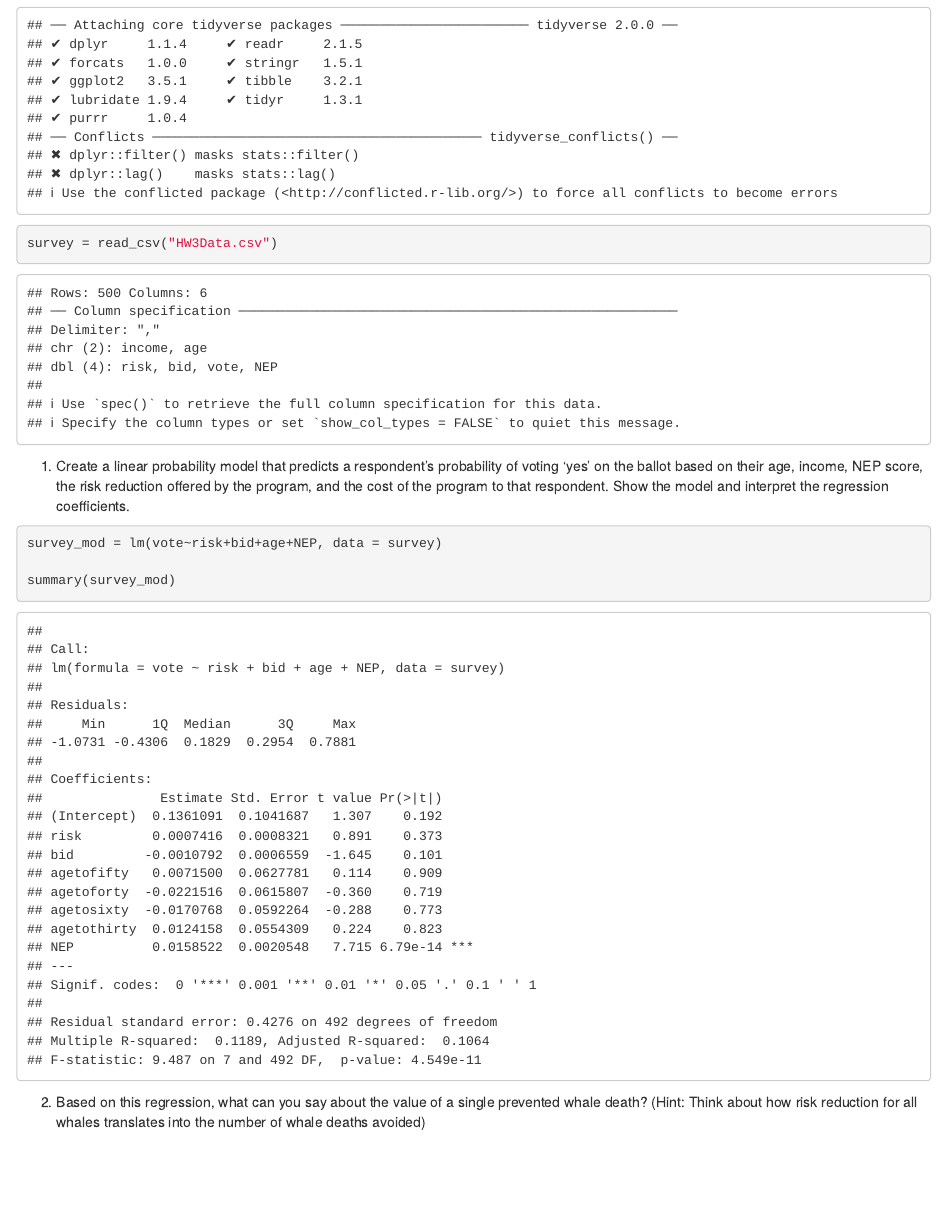
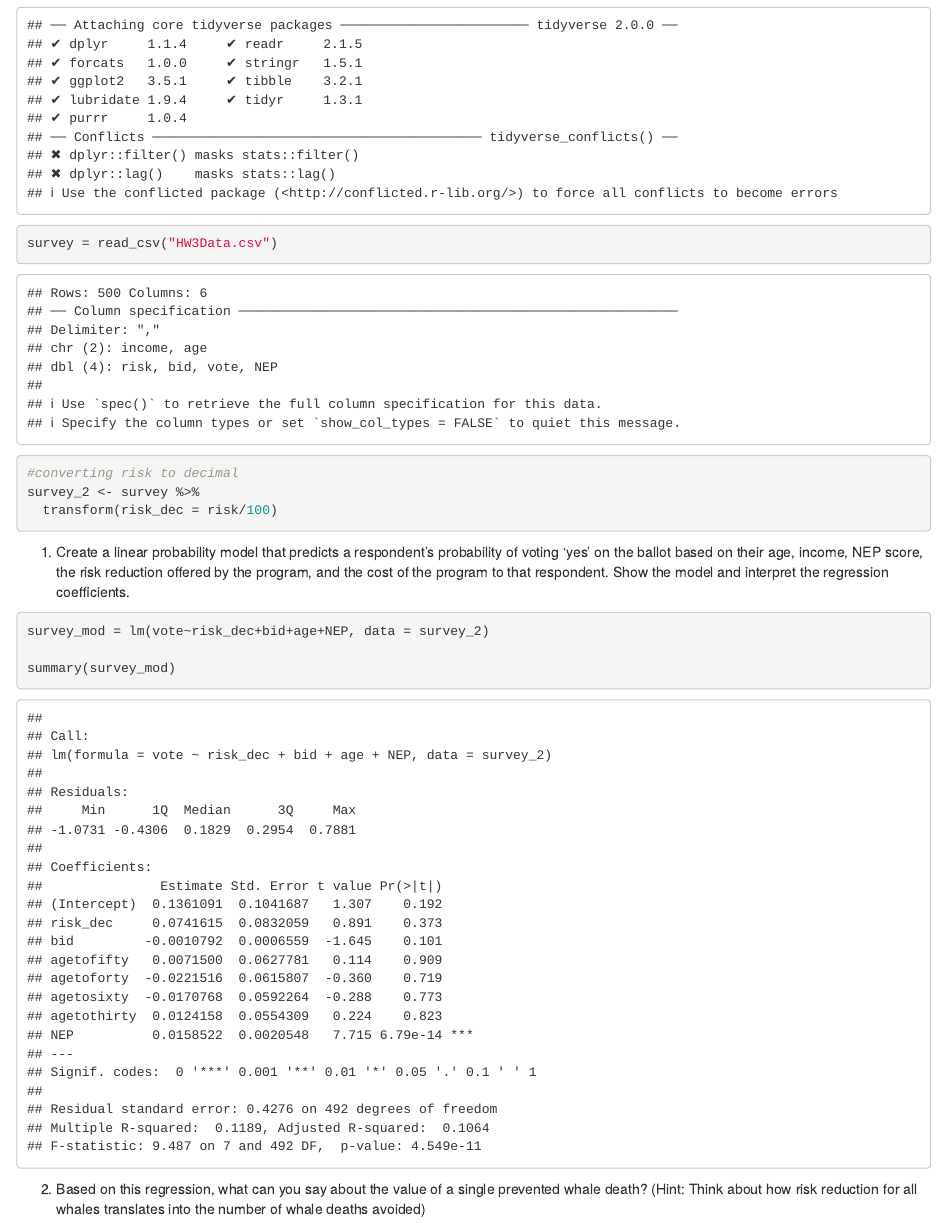
Before and after one commit to gorchels/ESM204Assn3, an R Markdown document (TechnicalBackground.Rmd): the page in a window 1100 px wide, from 170 px down. Rendered offline with R 4.5, knitr and Pandoc, with nearby package versions.

Commit message:
Coverting risk to a decimal probability

````diff
--- a/TechnicalBackground.Rmd
+++ b/TechnicalBackground.Rmd
@@ -16,6 +16,11 @@ library(tidyverse)
 
 ```{r}
 survey = read_csv("HW3Data.csv")
+
+#converting risk to decimal
+survey_2 <- survey %>%
+  transform(risk_dec = risk/100)
+
 ```
 
 1. Create a linear probability model that predicts a respondent’s probability of voting ‘yes’ on the
@@ -24,7 +29,7 @@ cost of the program to that respondent. Show the model and interpret the regress
 coefficients.
 
 ```{r}
-survey_mod = lm(vote~risk+bid+age+NEP, data = survey)
+survey_mod = lm(vote~risk_dec+bid+age+NEP, data = survey_2)
 
 summary(survey_mod)
 ```
````
